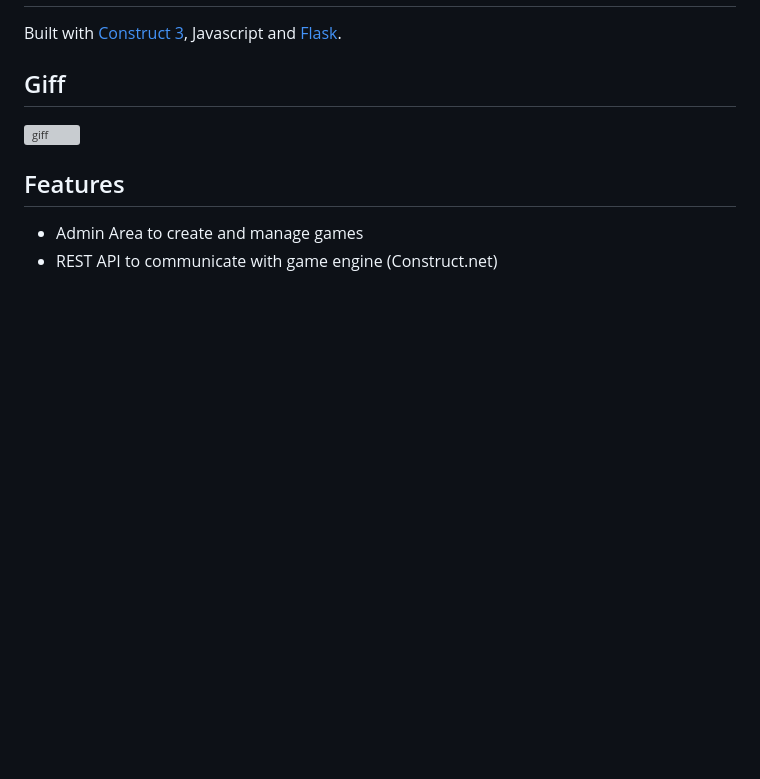
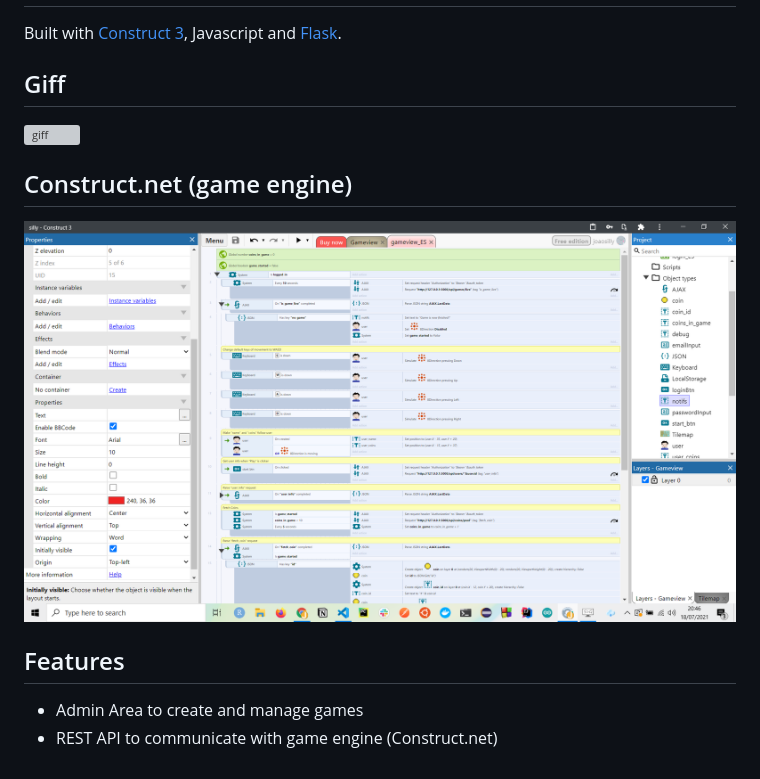
Before and after one commit to j-000/sillygame, a Markdown page: readme.md, the part around the change. Rendered like a GitHub page; pictures changed too: github/construct.png (added); blank space fills up the shorter version; grey boxes are pictures that could not be loaded.

Commit message:
Readme/giff

```diff
--- a/readme.md
+++ b/readme.md
@@ -5,6 +5,9 @@ Built with [Construct 3](https://www.construct.net/en), Javascript and [Flask](h
 ## Giff
 <img src="https://github.com/j-000/sillygame/blob/main/github/Animation.gif" alt="giff" width="100%" />
 
+## Construct.net (game engine)
+<img src="https://github.com/j-000/sillygame/blob/main/github/construct.png" width="100%">
+
 ## Features
 - Admin Area to create and manage games
 - REST API to communicate with game engine (Construct.net)
```
